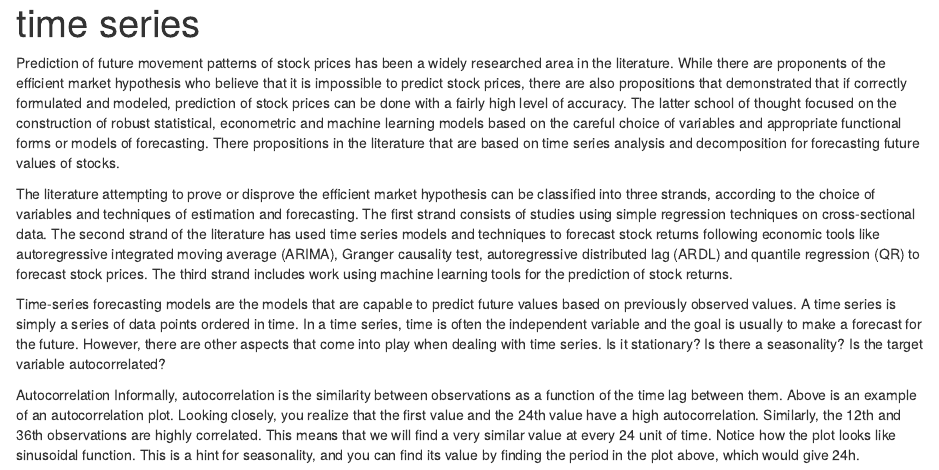
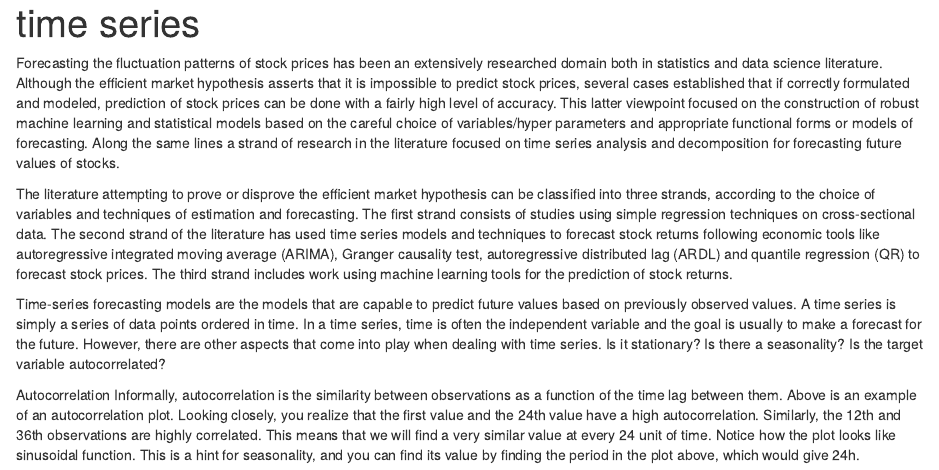
Before and after one commit to Kamran-Afzali/Quantitative-Finance, an R Markdown document (Time_Series/markdown_timeseries.Rmd): the page in a window 1100 px wide, from its top. Rendered offline with R 4.5, knitr and Pandoc, with nearby package versions; some code elsewhere in the file could not run offline.

Commit message:
Update markdown_timeseries.Rmd

```diff
--- a/Time_Series/markdown_timeseries.Rmd
+++ b/Time_Series/markdown_timeseries.Rmd
@@ -2,7 +2,7 @@
 title: "time series"
 output: html_notebook
 ---
-Prediction of future movement patterns of stock prices has been a widely researched area in the literature. While there are proponents of the efficient market hypothesis who believe that it is impossible to predict stock prices, there are also propositions that demonstrated that if correctly formulated and modeled, prediction of stock prices can be done with a fairly high level of accuracy. The latter school of thought focused on the construction of robust statistical, econometric and machine learning models based on the careful choice of variables and appropriate functional forms or models of forecasting. There propositions in the literature that are based on time series analysis and decomposition for forecasting future values of stocks.
+Forecasting the fluctuation patterns of stock prices has been an extensively researched domain both in statistics and data science literature. Although the efficient market hypothesis asserts that it is impossible to predict stock prices, several cases established that if correctly formulated and modeled, prediction of stock prices can be done with a fairly high level of accuracy. This latter viewpoint focused on the construction of robust machine learning and statistical models based on the careful choice of variables/hyper parameters and appropriate functional forms or models of forecasting. Along the same lines a strand of research in the literature focused on time series analysis and decomposition for forecasting future values of stocks.
 
 The literature attempting to prove or disprove the efficient market hypothesis can be classified into three strands, according to the choice of variables and techniques of estimation and forecasting. The first strand consists of studies using simple regression techniques on cross-sectional data. The second strand of the literature has used time series models and techniques to forecast stock returns following economic tools like autoregressive integrated moving average (ARIMA), Granger causality test, autoregressive distributed lag (ARDL) and quantile regression (QR) to forecast stock prices. The third strand includes work using machine learning tools for the prediction of stock returns.
 
```
